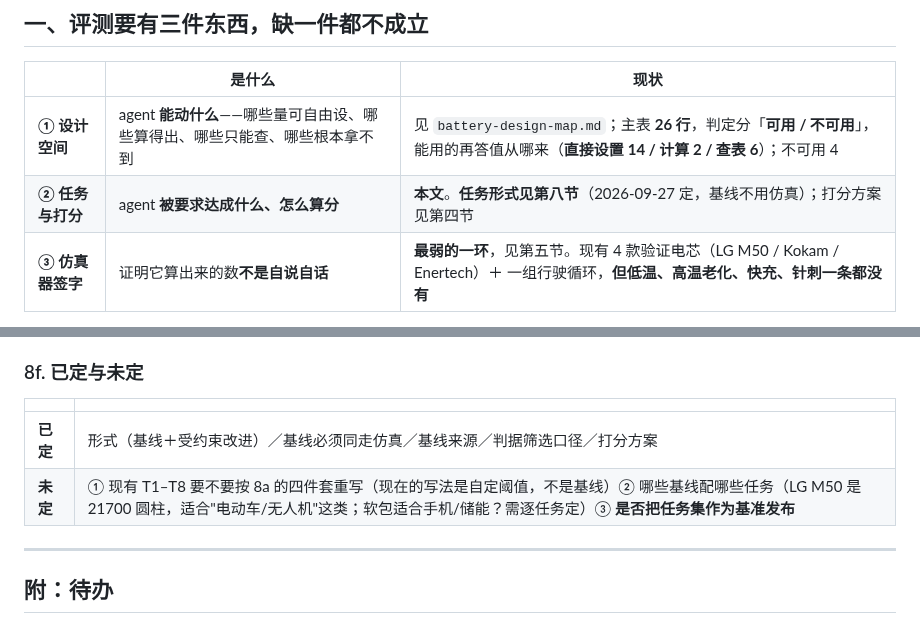
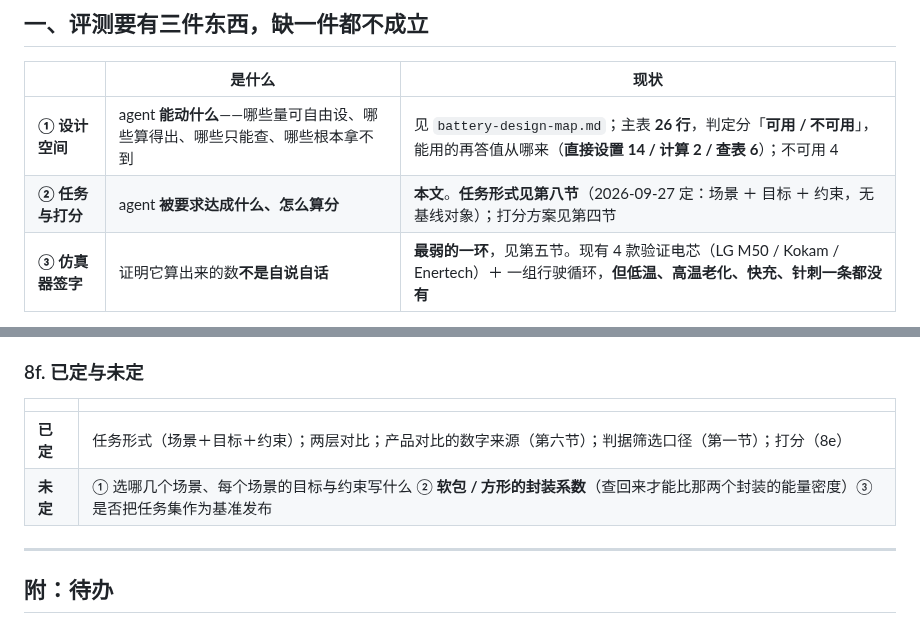
Before and after one commit to wangyuanxty/BatteryDesignAgent, a Markdown page: docs/experiment-design-v2.md, 2 parts joined by grey strips. Rendered like a GitHub page.

```diff
--- a/docs/experiment-design-v2.md
+++ b/docs/experiment-design-v2.md
@@ -11,7 +11,7 @@
 | | 是什么 | 现状 |
 |---|---|---|
 | **① 设计空间** | agent **能动什么**——哪些量可自由设、哪些算得出、哪些只能查、哪些根本拿不到 | 见 `battery-design-map.md`；主表 **26 行**，判定分「**可用 / 不可用**」，能用的再答值从哪来（**直接设置 14 / 计算 2 / 查表 6**）；不可用 4 |
-| **② 任务与打分** | agent **被要求达成什么、怎么算分** | **本文**。**任务形式见第八节**（2026-09-27 定，基线不用仿真）；打分方案见第四节 |
+| **② 任务与打分** | agent **被要求达成什么、怎么算分** | **本文**。**任务形式见第八节**（2026-09-27 定：场景 ＋ 目标 ＋ 约束，无基线对象）；打分方案见第四节 |
 | **③ 仿真器签字** | 证明它算出来的数**不是自说自话** | **最弱的一环**，见第五节。现有 4 款验证电芯（LG M50 / Kokam / Enertech）＋ 一组行驶循环，**但低温、高温老化、快充、针刺一条都没有** |
 
 **①和②是耦合的**：① 决定了**哪些任务做得出来**。例：包覆剂与掺杂剂已判为 ✗，所以"靠掺杂提升循环寿命"这类任务在本工具里**构造性不可解**，写进任务集只会得到假失败。设计任务前必须先过一遍主表。
@@ -367,8 +356,8 @@
 
 | | |
 |---|---|
-| **已定** | 形式（基线＋受约束改进）／基线必须同走仿真／基线来源／判据筛选口径／打分方案 |
-| **未定** | ① 现有 T1–T8 要不要按 8a 的四件套重写（现在的写法是自定阈值，不是基线）② 哪些基线配哪些任务（LG M50 是 21700 圆柱，适合"电动车/无人机"这类；软包适合手机/储能？需逐任务定）③ **是否把任务集作为基准发布** |
+| **已定** | 任务形式（场景＋目标＋约束）；两层对比；产品对比的数字来源（第六节）；判据筛选口径（第一节）；打分（8e） |
+| **未定** | ① 选哪几个场景、每个场景的目标与约束写什么 ② **软包 / 方形的封装系数**（查回来才能比那两个封装的能量密度）③ 是否把任务集作为基准发布 |
 
 ---
 
```
Also changed, not shown: other parts of docs/experiment-design-v2.md (+35 -46 lines).
